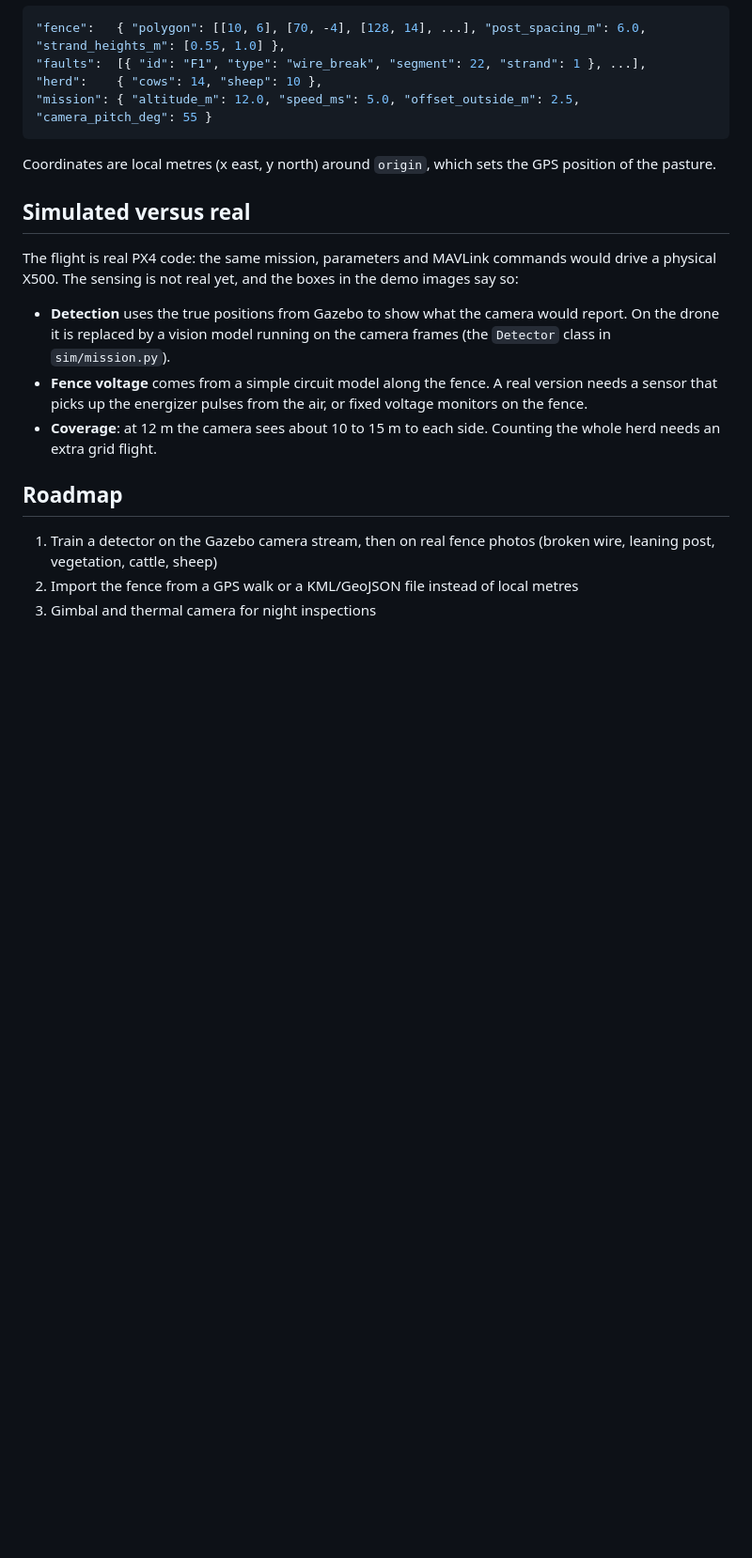
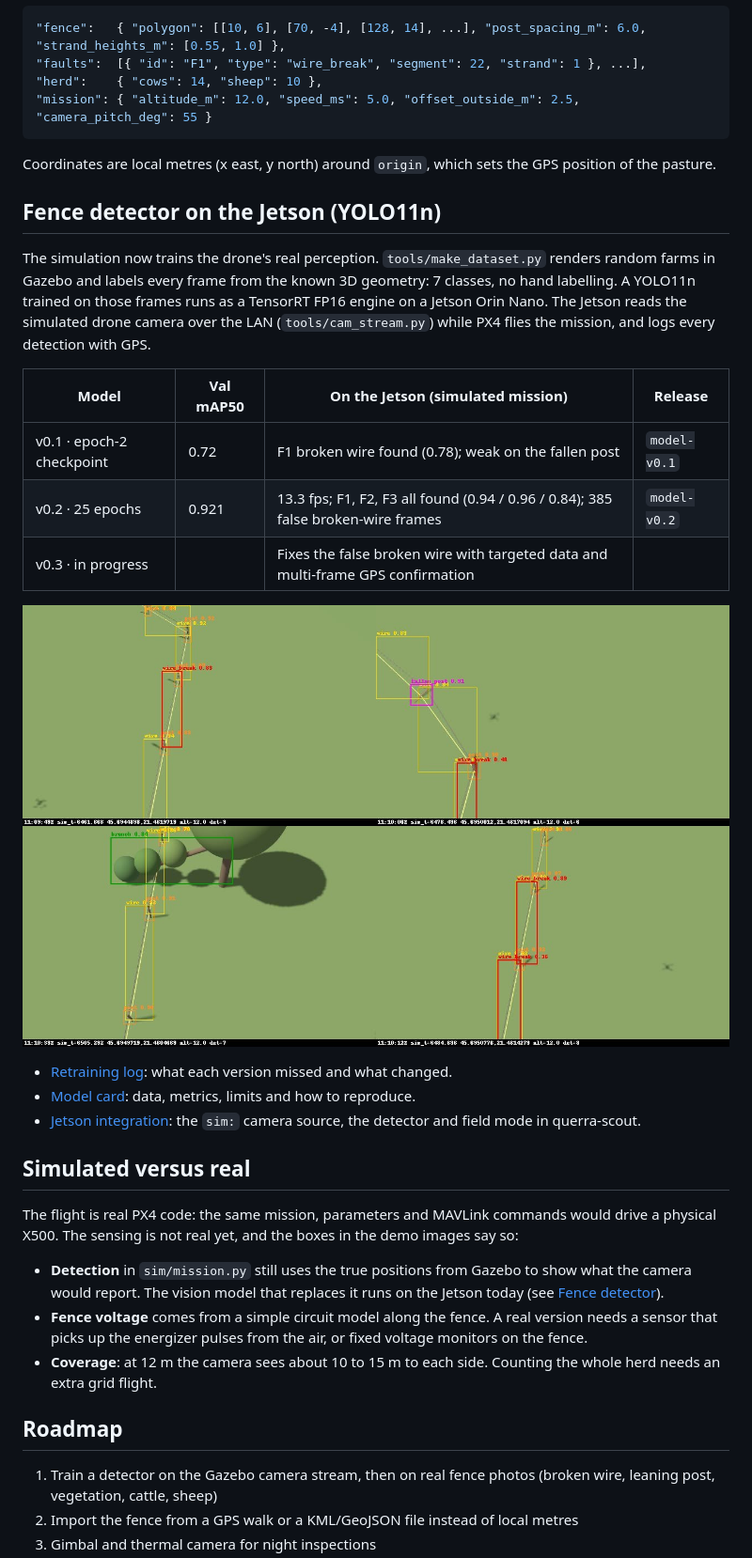
Before and after one commit to CosminBMemetea/querra-fence, a Markdown page: README.md, the part around the change. Shown at 94% size. GitHub-like rendering; pictures changed too: docs/img/v0.2-jetson-faults.jpg (added); blank space fills up the shorter version.

```diff
--- a/README.md
+++ b/README.md
@@ -163,13 +163,32 @@ Everything about the scenario lives in `fence.json`. Change it and start again;
 
 Coordinates are local metres (x east, y north) around `origin`, which sets the GPS position of the pasture.
 
+## Fence detector on the Jetson (YOLO11n)
+
+The simulation now trains the drone's real perception. `tools/make_dataset.py` renders random farms in Gazebo and
+labels every frame from the known 3D geometry: 7 classes, no hand labelling. A YOLO11n trained on those frames runs as
+a TensorRT FP16 engine on a Jetson Orin Nano. The Jetson reads the simulated drone camera over the LAN
+(`tools/cam_stream.py`) while PX4 flies the mission, and logs every detection with GPS.
+
+| Model | Val mAP50 | On the Jetson (simulated mission) | Release |
+|---|---|---|---|
+| v0.1 · epoch-2 checkpoint | 0.72 | F1 broken wire found (0.78); weak on the fallen post | `model-v0.1` |
+| v0.2 · 25 epochs | 0.921 | 13.3 fps; F1, F2, F3 all found (0.94 / 0.96 / 0.84); 385 false broken-wire frames | `model-v0.2` |
+| v0.3 · in progress | | Fixes the false broken wire with targeted data and multi-frame GPS confirmation | |
+
+![v0.2 on the Jetson: broken wire, fallen post, branch, and the false broken wire that v0.3 fixes](docs/img/v0.2-jetson-faults.jpg)
+
+- [Retraining log](docs/retraining-log.md): what each version missed and what changed.
+- [Model card](docs/model-card.md): data, metrics, limits and how to reproduce.
+- [Jetson integration](docs/jetson-integration.md): the `sim:` camera source, the detector and field mode in querra-scout.
+
 ## Simulated versus real
 
 The flight is real PX4 code: the same mission, parameters and MAVLink commands would drive a physical X500.
 The sensing is not real yet, and the boxes in the demo images say so:
 
-- **Detection** uses the true positions from Gazebo to show what the camera would report. On the drone it is replaced
-  by a vision model running on the camera frames (the `Detector` class in `sim/mission.py`).
+- **Detection** in `sim/mission.py` still uses the true positions from Gazebo to show what the camera would report.
+  The vision model that replaces it runs on the Jetson today (see [Fence detector](#fence-detector-on-the-jetson-yolo11n)).
 - **Fence voltage** comes from a simple circuit model along the fence. A real version needs a sensor that picks up
   the energizer pulses from the air, or fixed voltage monitors on the fence.
 - **Coverage**: at 12 m the camera sees about 10 to 15 m to each side. Counting the whole herd needs an extra grid flight.
```
Also changed, not shown: CHANGELOG.md (+9 -0 lines), docs/jetson-integration.md (added, +48 -0 lines), docs/model-card.md (added, +52 -0 lines), docs/retraining-log.md (+82 -0 lines), docs/img/v0.2-confusion-matrix.jpg (added), docs/img/v0.2-false-wire-break.jpg (added), docs/img/v0.2-training-curves.jpg (added), docs/img/v0.2-val-predictions.jpg (added).
